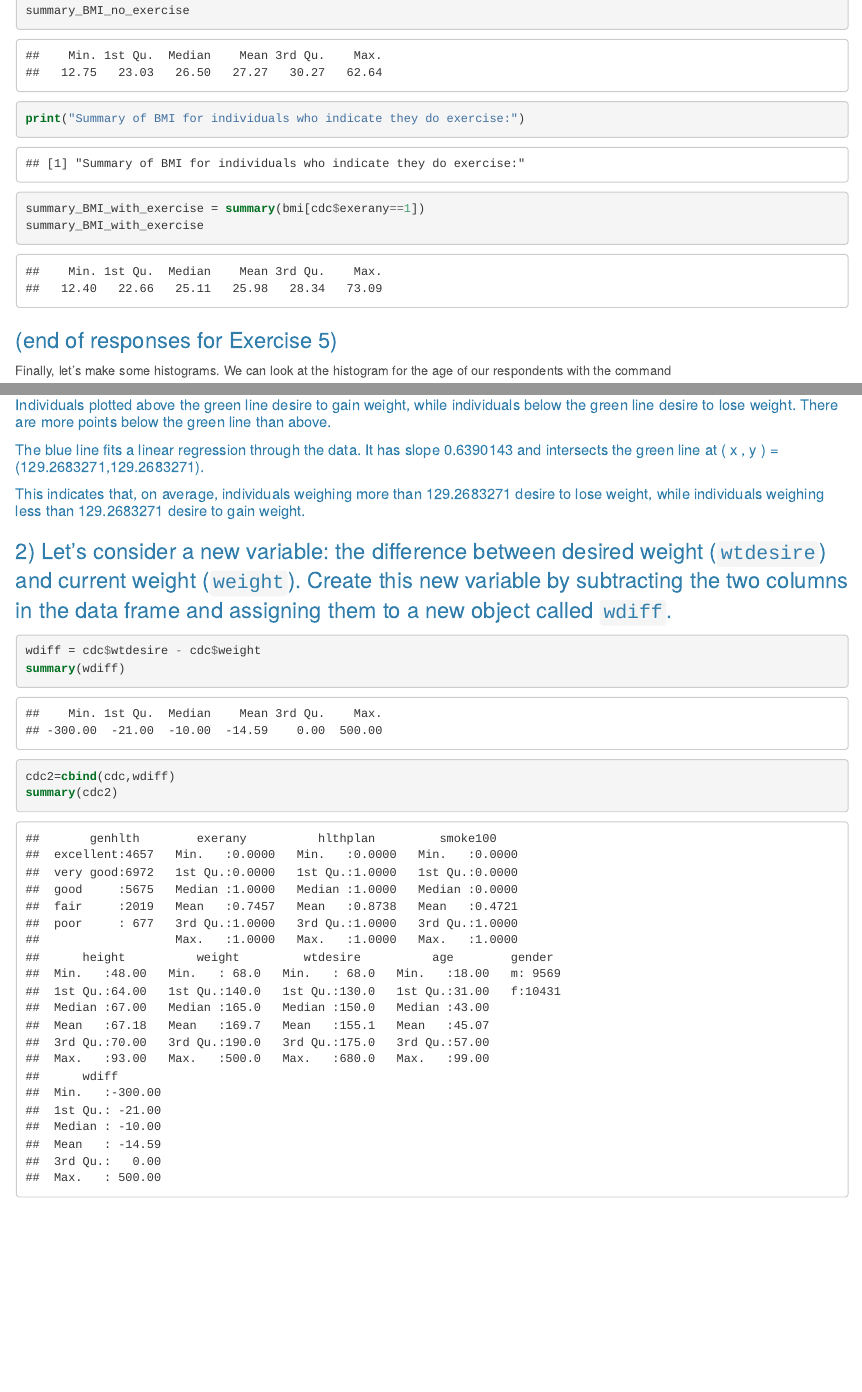
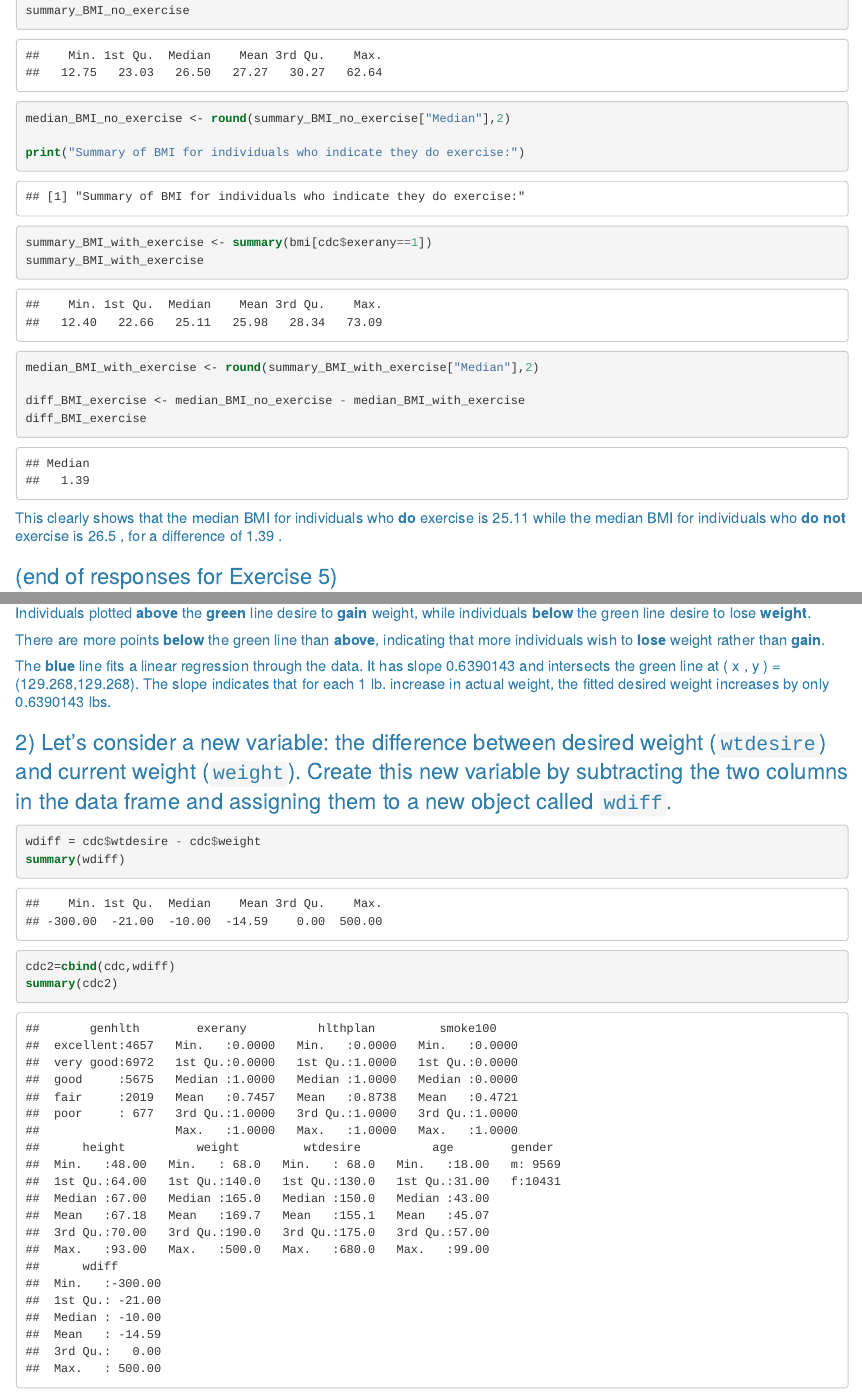
Before and after one commit to myampol/MY606, an R Markdown document (MichaelY_Lab1_intro_to_data.Rmd): the page in a window 1100 px wide, from 13990 px down, and a second part further down, joined at a grey line. The pictures show the output file MichaelY_Lab1_intro_to_data.html that the author committed with the source, opened offline.

Commit message:
Commit for Lab1 (Spring 2019)

````diff
--- a/MichaelY_Lab1_intro_to_data.Rmd
+++ b/MichaelY_Lab1_intro_to_data.Rmd
@@ -537,11 +537,16 @@ summary_BMI_no_exercise = summary(bmi[cdc$exerany==0])
 summary_BMI_no_exercise
+median_BMI_no_exercise <- round(summary_BMI_no_exercise["Median"],2)
 
 print("Summary of BMI for individuals who indicate they do exercise:")
-summary_BMI_with_exercise = summary(bmi[cdc$exerany==1])
+summary_BMI_with_exercise <- summary(bmi[cdc$exerany==1])
 summary_BMI_with_exercise
+median_BMI_with_exercise <- round(summary_BMI_with_exercise["Median"],2)
+
+diff_BMI_exercise <- median_BMI_no_exercise - median_BMI_with_exercise
+diff_BMI_exercise
 
 ```
-
+##### This clearly shows that the median BMI for individuals who **do** exercise is `r median_BMI_with_exercise` while the median BMI for individuals who **do not** exercise is `r median_BMI_no_exercise` , for a difference of `r diff_BMI_exercise`  .
 
 ### (end of responses for Exercise 5)
 
@@ -595,7 +606,10 @@ intersection = intercept / (1 - slope)
 ##### The green line has intercept 0 and slope 1: it represents cases where desired weight = current weight.
-##### Individuals plotted above the green line desire to gain weight, while individuals below the green line desire to lose weight.  There are more points below the green line than above.
-##### The blue line fits a linear regression through the data.  It has slope `r slope` and intersects the green line at ( x , y ) = (`r intersection`,`r intersection`).
-##### This indicates that, on average, individuals weighing more than `r intersection` desire to lose weight, while individuals weighing less than `r intersection` desire to gain weight.
+##### Individuals plotted **above** the **green** line desire to **gain** weight, while individuals **below** the green line desire to lose **weight**.
+##### There are more points **below** the green line than **above**, indicating that more individuals wish to **lose** weight rather than **gain**.
+
+##### The **blue** line fits a linear regression through the data.  It has slope `r slope` and intersects the green line at ( x , y ) = (`r intersection`,`r intersection`).  The slope indicates that for each 1 lb. increase in actual weight, the fitted desired weight increases by only `r slope` lbs.
+
+
 
 #####
 
````
Also changed, not shown: MichaelY_Lab1_intro_to_data.html, MichaelY_Lab1_intro_to_data.pdf, MichaelY_Lab1_intro_to_data.Rmd (12 more changed lines).
